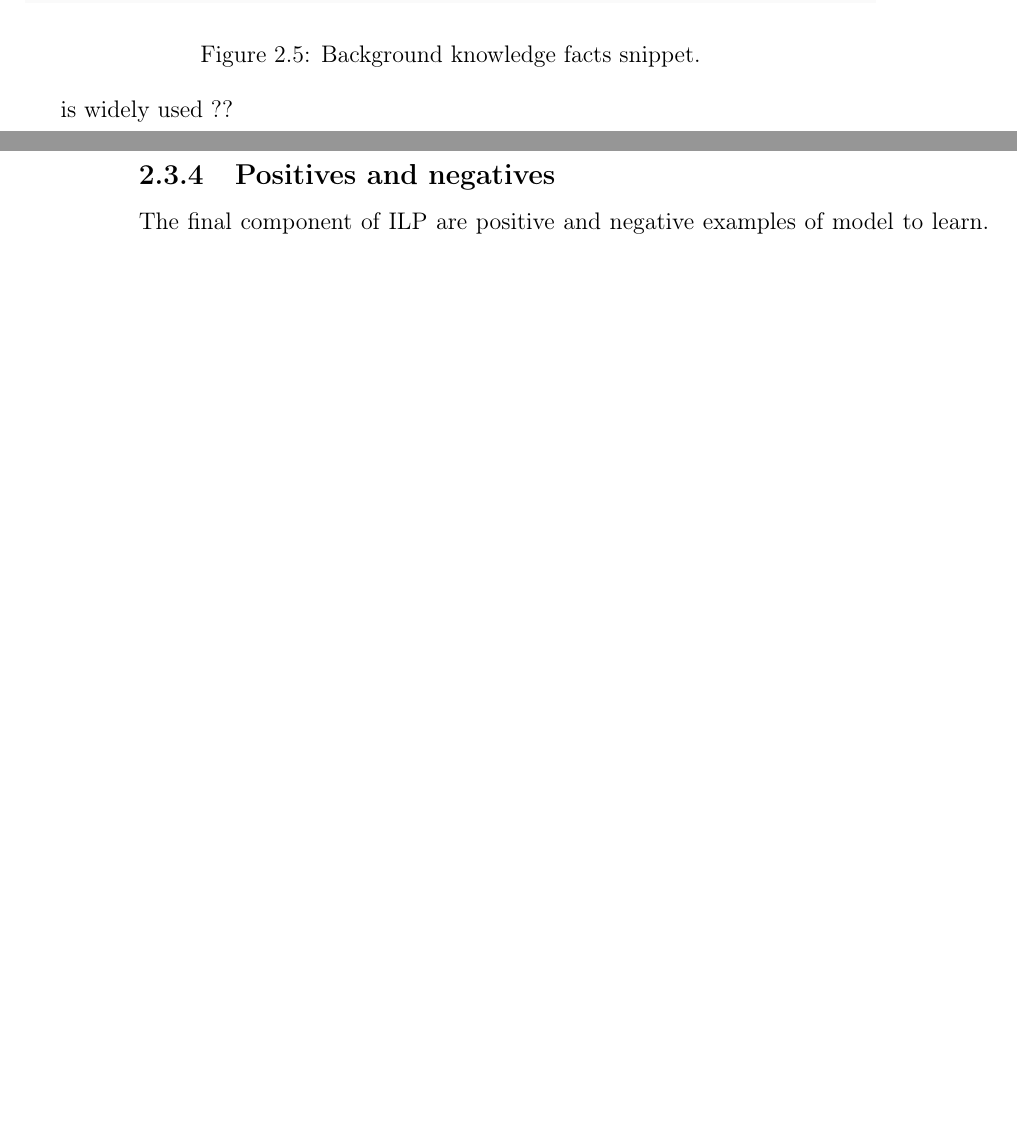
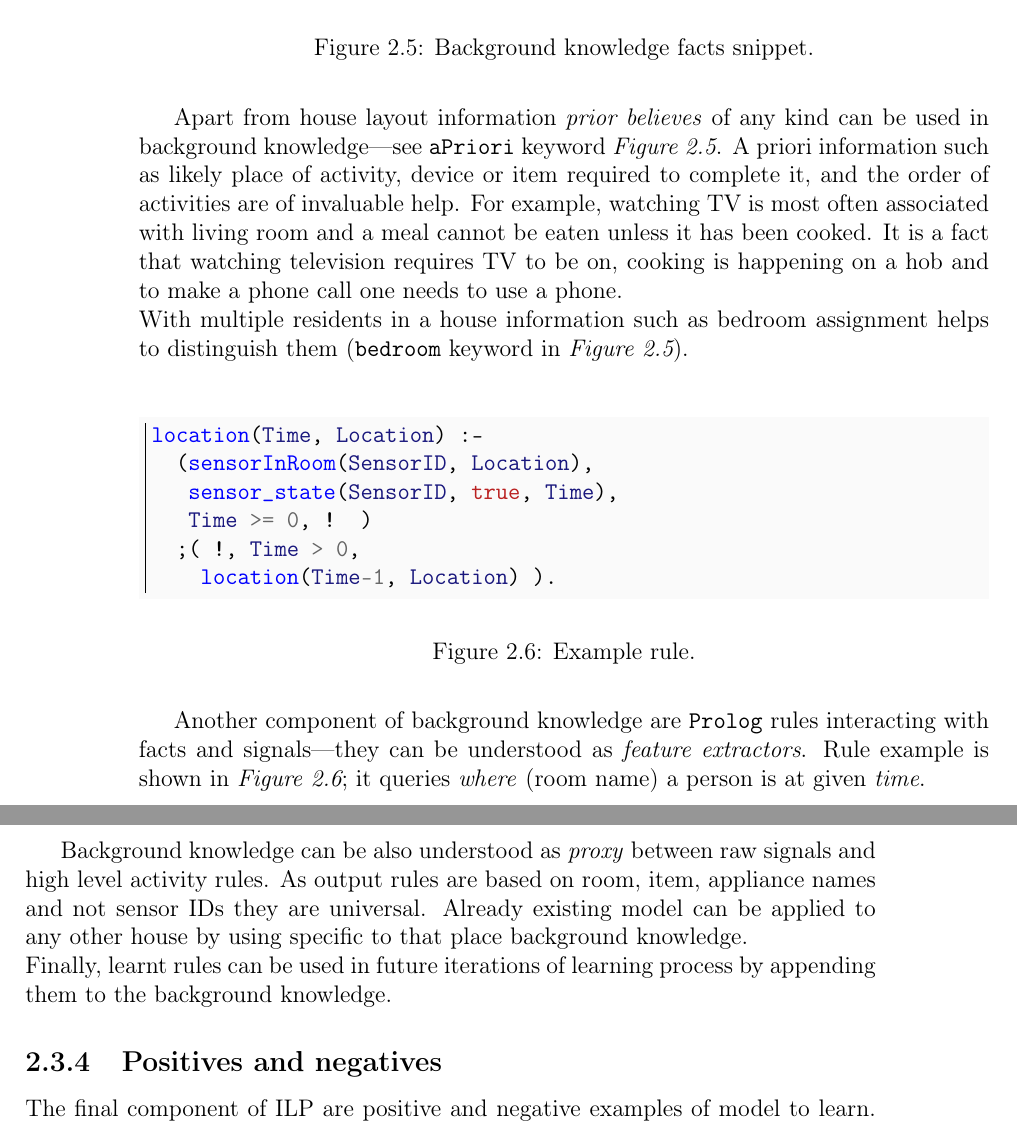
Before and after one commit to MyMEng/cognition, a LaTeX thesis (paper/cor.tex): two parts of pages 28 and 29 of 44 before the commit and two parts of pages 29 and 30 of 46 after it, joined at a grey line, cut so that both start at the same text, the shorter picture padded with empty space. Compiled offline with pdfLaTeX.

Commit message:
*Knowledge representation* completed.

```diff
--- a/paper/cor.tex
+++ b/paper/cor.tex
@@ -662,2 +661 @@ sensorActivity(ad1-c, burner).
 
-sensorInField(ad1-b, m83).
@@ -665,7 +671,26 @@ sensorInField(ad1-b, m83).
   \caption{Background knowledge facts snippet.\label{lst:bg}}
 \end{figure}
 
-is widely used ??
+Apart from house layout information \emph{prior believes} of any kind can be used in background knowledge---see \texttt{aPriori} keyword \emph{Figure~\ref{lst:bg}}. A priori information such as likely place of activity, device or item required to complete it, and the order of activities are of invaluable help. For example, watching TV is most often associated with living room and a meal cannot be eaten unless it has been cooked. It is a fact that watching television requires TV to be on, cooking is happening on a hob and to make a phone call one needs to use a phone.\\
+With multiple residents in a house information such as bedroom assignment helps to distinguish them (\texttt{bedroom} keyword in \emph{Figure~\ref{lst:bg}}).\\
+
+\begin{figure}[htb] % [breaklines]
+  \begin{minted}[bgcolor=Bkgd,frame=leftline]{Prolog}
+location(Time, Location) :-
+  (sensorInRoom(SensorID, Location),
+   sensor_state(SensorID, true, Time),
+   Time >= 0, !  )
+  ;( !, Time > 0,
+    location(Time-1, Location) ).
+  \end{minted}
+  \caption{Example rule.\label{lst:bg:rule}}
+\end{figure}
+
+Another component of background knowledge are \texttt{Prolog} rules interacting with facts and signals---they can be understood as \emph{feature extractors}. Rule example is shown in \emph{Figure~\ref{lst:bg:rule}}; it queries \emph{where} (room name) a person is at given \emph{time}.\\
+
+Background knowledge can be also understood as \emph{proxy} between raw signals and high level activity rules. As output rules are based on room, item, appliance names and not sensor IDs they are universal. Already existing model can be applied to any other house by using specific to that place background knowledge.\\
+Finally, learnt rules can be used in future iterations of learning process by appending them to the background knowledge.
+
 
     \subsection{Positives and negatives}
 The final component of ILP are positive and negative examples of model to learn. Sample facts for both single and multiple occupiers are presented respectively in \emph{Figure~\ref{lst:singleposneg}}~\&~\emph{\ref{lst:multiposneg}}.\\
```
Also changed, not shown: paper/cor.tex (44 more changed lines).
